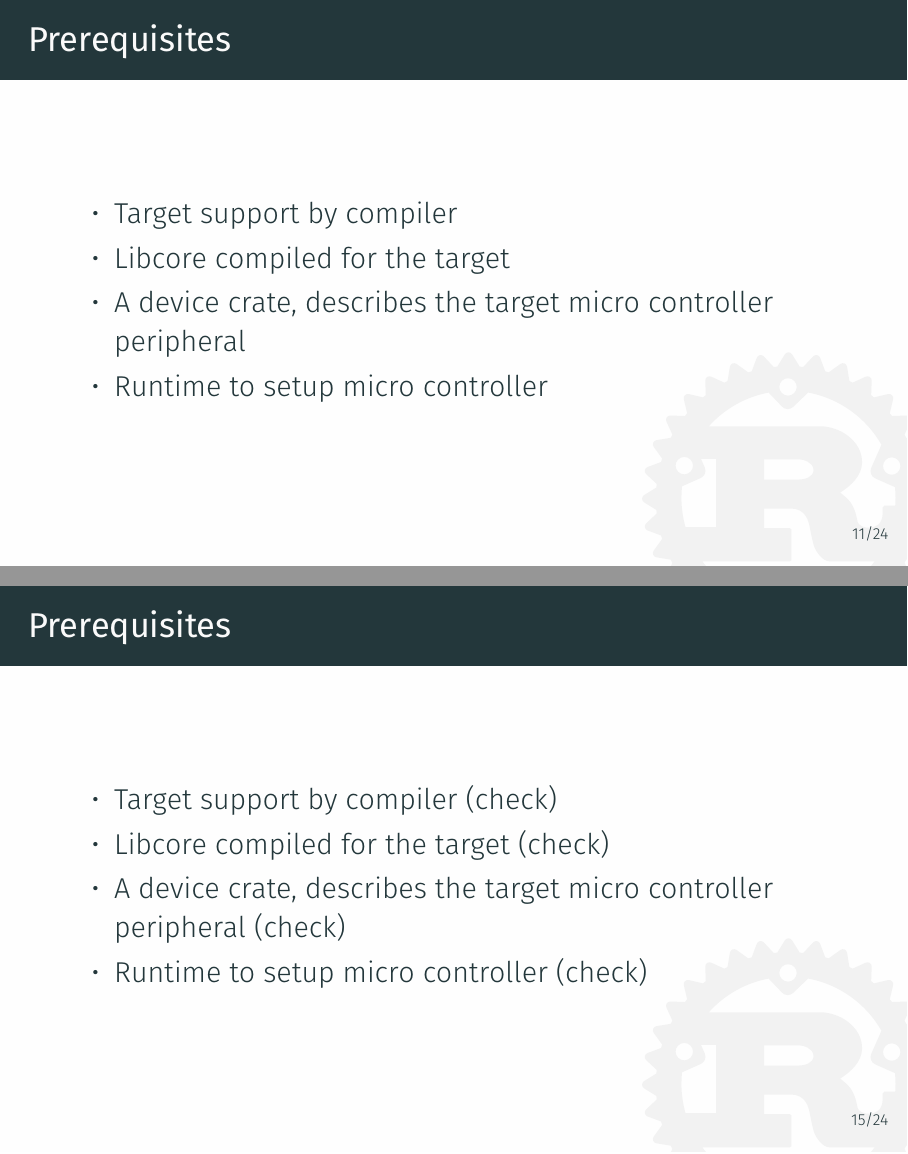
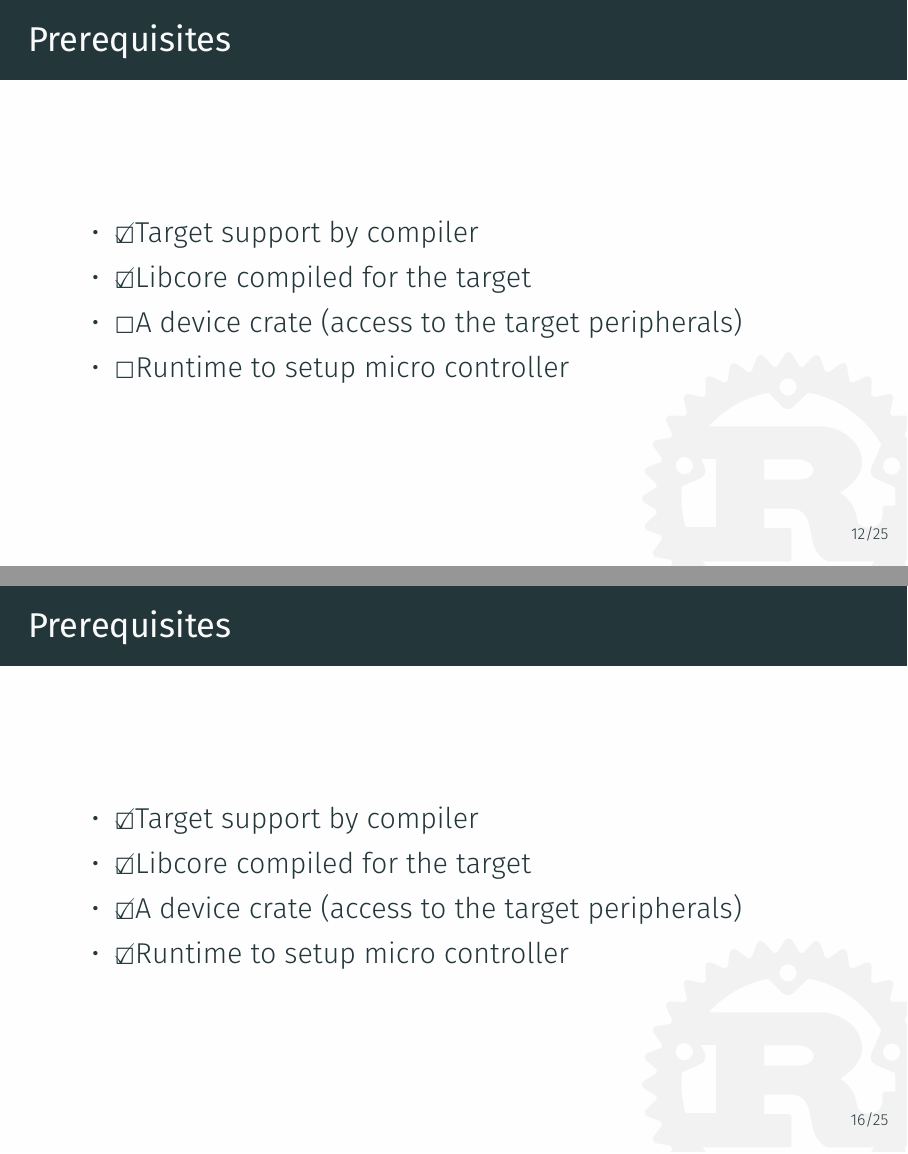
Before and after one commit to rnestler/talk-rust-embedded, LaTeX slides (slides.tex): pages 21 and 25 of 38, joined at a grey line. Compiled offline with XeLaTeX.

Commit message:
Nice check boxes

```diff
--- a/slides.tex
+++ b/slides.tex
@@ -10,6 +10,8 @@
 \usepackage{minted}
 \usepackage{alltt}
 \newcommand\hi[1]{{\color{mainorange} \textbf{#1}}}
+
+\usepackage{wasysym}
 
 % Custom unicode symbols
 \usepackage{newunicodechar}
@@ -159,9 +161,7 @@
 \section{Getting started – STM32F3 Discovery}
 
 \begin{frame}[c]{Prerequisites}
-  \pause
   \begin{itemize}
-    \item Target support by compiler
-    \item Libcore compiled for the target
-    \item A device crate, describes the target micro controller peripheral
-    \item Runtime to setup micro controller
+    \item \Square Target support by compiler
+    \item \Square Libcore compiled for the target
+    \item \Square A device crate (access to the target peripherals)
@@ -168,3 +172,9 @@
+\begin{frame}[c]{Prerequisites}
+  \begin{itemize}
+    \item \CheckedBox Target support by compiler
+    \item \CheckedBox Libcore compiled for the target
+    \item \Square A device crate (access to the target peripherals)
+    \item \Square Runtime to setup micro controller
   \end{itemize}
 \end{frame}
 
@@ -181,10 +191,10 @@
 
 \begin{frame}[c]{Prerequisites}
   \begin{itemize}
-    \item Target support by compiler (check)
-    \item Libcore compiled for the target (check)
-    \item A device crate, describes the target micro controller peripheral (check)
-    \item Runtime to setup micro controller
+    \item \CheckedBox Target support by compiler
+    \item \CheckedBox Libcore compiled for the target
+    \item \CheckedBox A device crate (access to the target peripherals)
+    \item \Square Runtime to setup micro controller
   \end{itemize}
 \end{frame}
 
@@ -197,10 +207,10 @@
 
 \begin{frame}[c]{Prerequisites}
   \begin{itemize}
-    \item Target support by compiler (check)
-    \item Libcore compiled for the target (check)
-    \item A device crate, describes the target micro controller peripheral (check)
-    \item Runtime to setup micro controller (check)
+    \item \CheckedBox Target support by compiler
+    \item \CheckedBox Libcore compiled for the target
+    \item \CheckedBox A device crate (access to the target peripherals)
+    \item \CheckedBox Runtime to setup micro controller
   \end{itemize}
 \end{frame}
 
```
Also changed, not shown: slides.tex (4 more changed lines).
